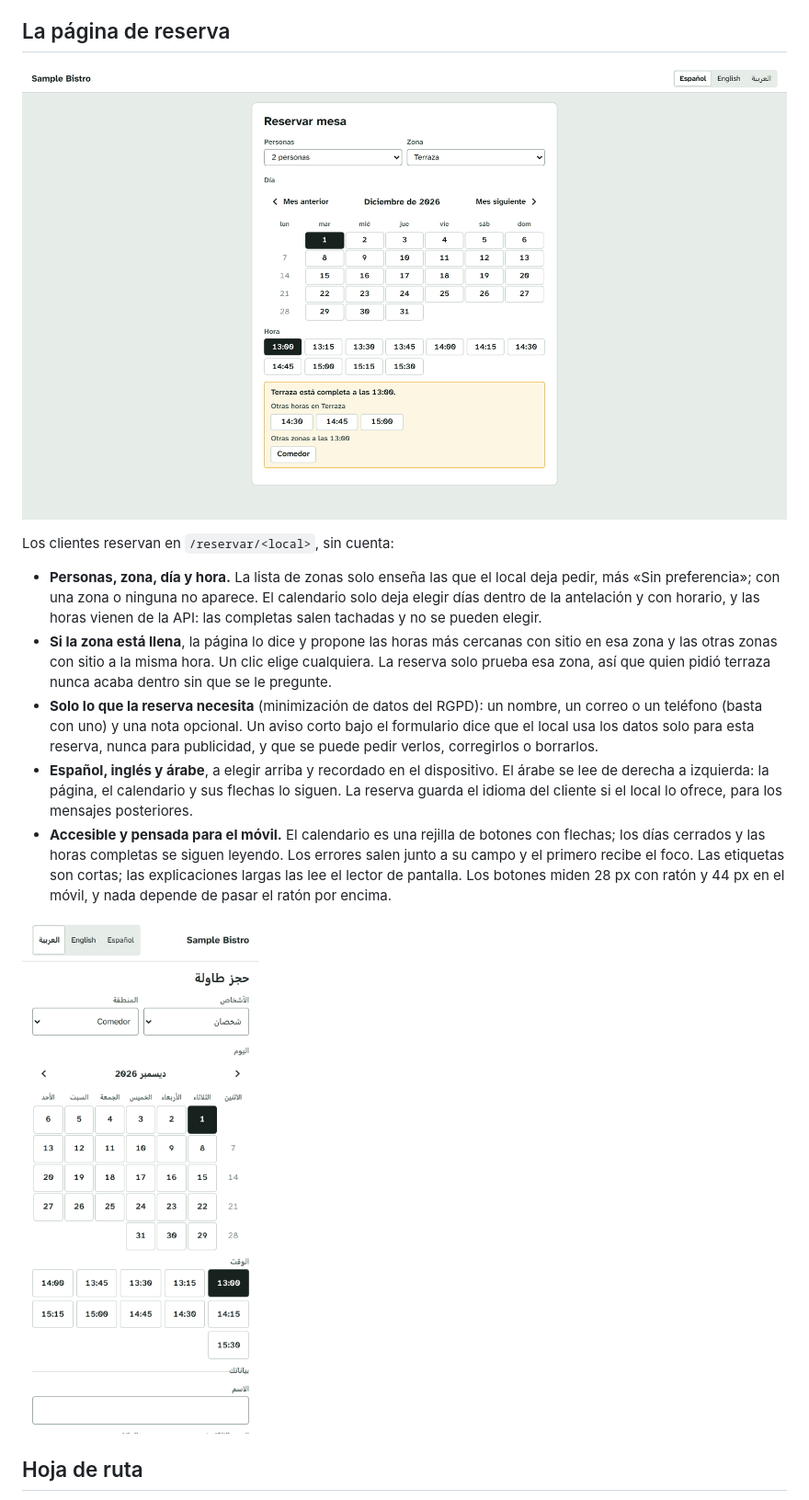
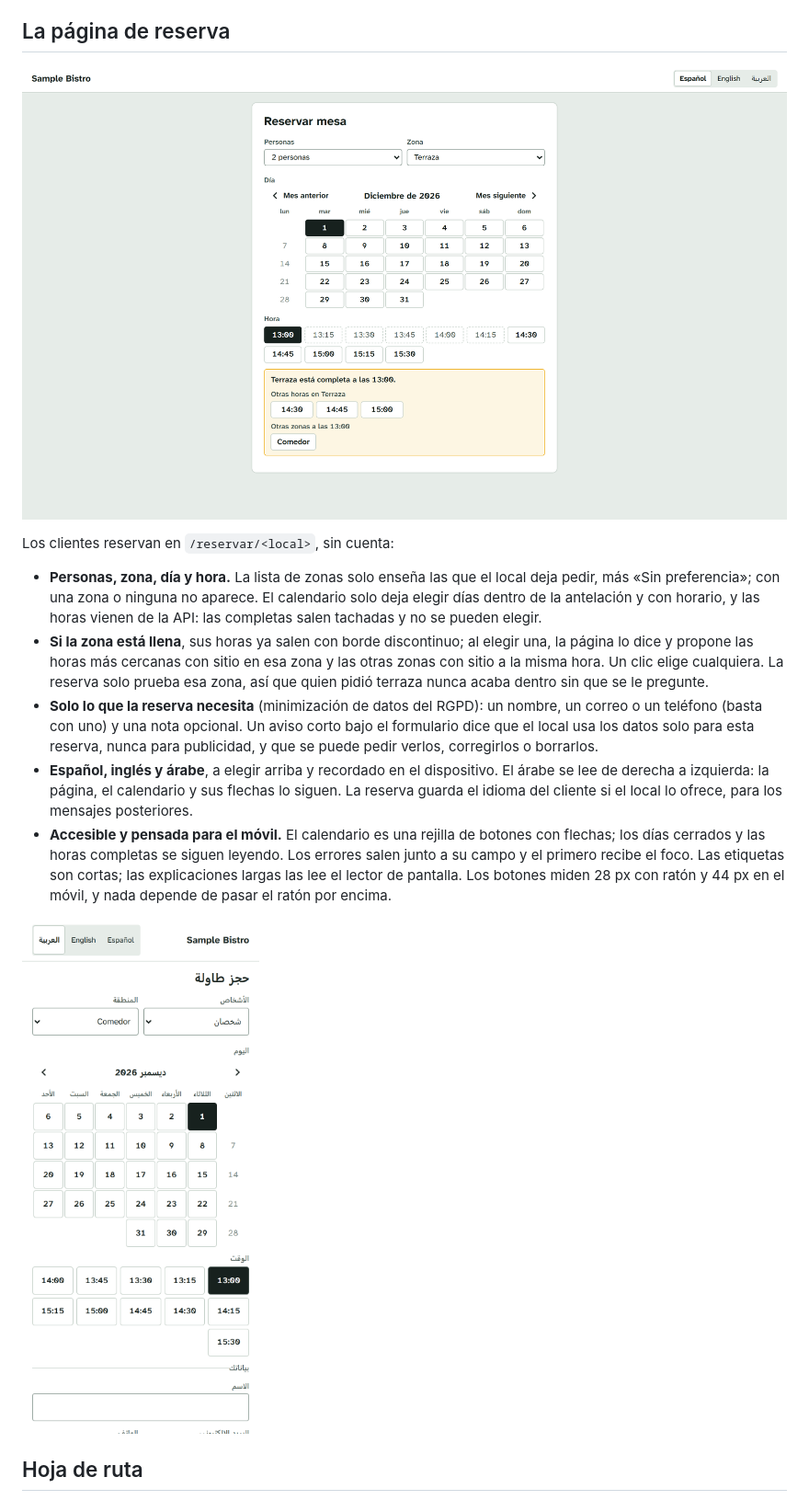
Before and after one commit to babylonace/floorplan-reservations, a Markdown page: README.es.md, the part around one of its changes. Shown at 92% size. GitHub-like rendering; pictures changed too: docs/images/booking-phone-ar.png, docs/images/booking.png.

```diff
--- a/README.es.md
+++ b/README.es.md
@@ -209,7 +209,7 @@ Los propietarios cambian las reglas con `PUT /venues/:slug/booking-rules`, que l
 Los clientes reservan en `/reservar/<local>`, sin cuenta:
 
 - **Personas, zona, día y hora.** La lista de zonas solo enseña las que el local deja pedir, más «Sin preferencia»; con una zona o ninguna no aparece. El calendario solo deja elegir días dentro de la antelación y con horario, y las horas vienen de la API: las completas salen tachadas y no se pueden elegir.
-- **Si la zona está llena**, la página lo dice y propone las horas más cercanas con sitio en esa zona y las otras zonas con sitio a la misma hora. Un clic elige cualquiera. La reserva solo prueba esa zona, así que quien pidió terraza nunca acaba dentro sin que se le pregunte.
+- **Si la zona está llena**, sus horas ya salen con borde discontinuo; al elegir una, la página lo dice y propone las horas más cercanas con sitio en esa zona y las otras zonas con sitio a la misma hora. Un clic elige cualquiera. La reserva solo prueba esa zona, así que quien pidió terraza nunca acaba dentro sin que se le pregunte.
 - **Solo lo que la reserva necesita** (minimización de datos del RGPD): un nombre, un correo o un teléfono (basta con uno) y una nota opcional. Un aviso corto bajo el formulario dice que el local usa los datos solo para esta reserva, nunca para publicidad, y que se puede pedir verlos, corregirlos o borrarlos.
 - **Español, inglés y árabe**, a elegir arriba y recordado en el dispositivo. El árabe se lee de derecha a izquierda: la página, el calendario y sus flechas lo siguen. La reserva guarda el idioma del cliente si el local lo ofrece, para los mensajes posteriores.
 - **Accesible y pensada para el móvil.** El calendario es una rejilla de botones con flechas; los días cerrados y las horas completas se siguen leyendo. Los errores salen junto a su campo y el primero recibe el foco. Las etiquetas son cortas; las explicaciones largas las lee el lector de pantalla. Los botones miden 28 px con ratón y 44 px en el móvil, y nada depende de pasar el ratón por encima.
```
Also changed, not shown: other parts of README.es.md (+1 -1 lines), README.md (+2 -2 lines), 11 other files.
